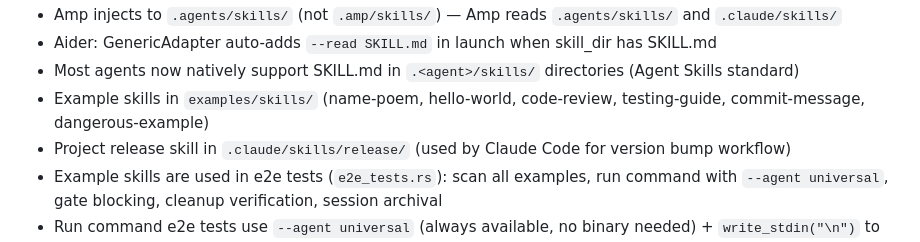
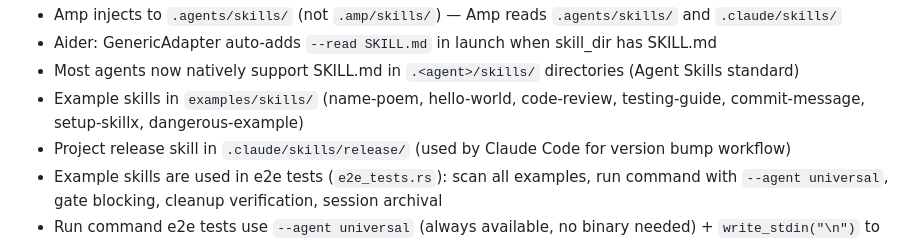
Before and after one commit to skillx-run/skillx, a Markdown page: CLAUDE.md, the part around the change. GitHub-like rendering.

Commit message:
docs(web): document setup-skillx example
Add a dedicated page under Official Examples describing the skill,
link it from the overview table, and record it in CLAUDE.md's
example-skills list.

```diff
--- a/CLAUDE.md
+++ b/CLAUDE.md
@@ -197,7 +197,7 @@ cargo run -- upgrade             # Check for CLI updates
 - Amp injects to `.agents/skills/` (not `.amp/skills/`) — Amp reads `.agents/skills/` and `.claude/skills/`
 - Aider: GenericAdapter auto-adds `--read SKILL.md` in launch when skill_dir has SKILL.md
 - Most agents now natively support SKILL.md in `.<agent>/skills/` directories (Agent Skills standard)
-- Example skills in `examples/skills/` (name-poem, hello-world, code-review, testing-guide, commit-message, dangerous-example)
+- Example skills in `examples/skills/` (name-poem, hello-world, code-review, testing-guide, commit-message, setup-skillx, dangerous-example)
 - Project release skill in `.claude/skills/release/` (used by Claude Code for version bump workflow)
 - Example skills are used in e2e tests (`e2e_tests.rs`): scan all examples, run command with `--agent universal`, gate blocking, cleanup verification, session archival
 - Run command e2e tests use `--agent universal` (always available, no binary needed) + `write_stdin("\n")` to avoid stdin blocking in CI
```
Also changed, not shown: 2 other files.
